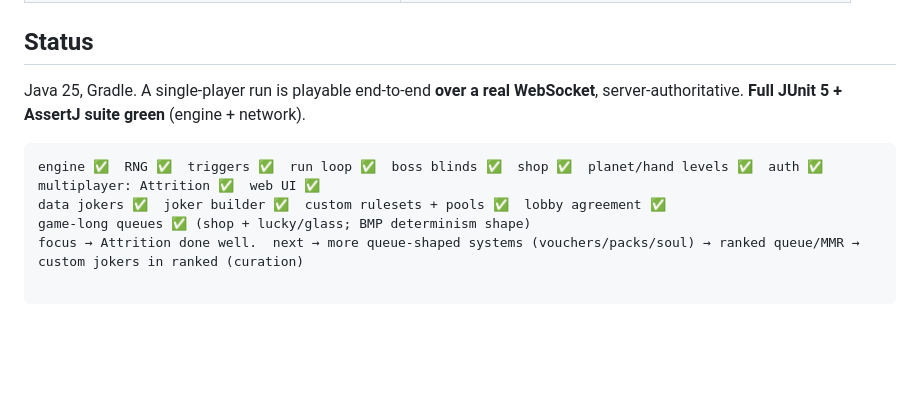
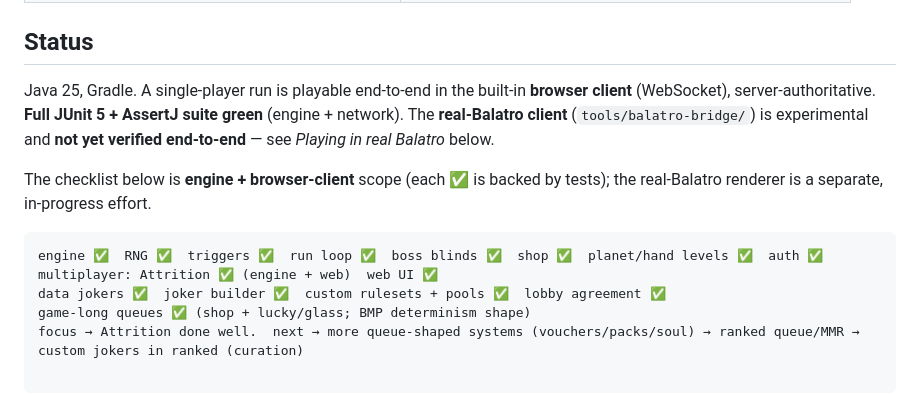
Before and after one commit to ChronoFinale/balatro-competitive-server, a Markdown page: README.md, the part around the change. GitHub-like rendering; blank space fills up the shorter version.

Commit message:
README: scope the status checklist to engine + browser client; flag real-Balatro client as experimental/unverified
Co-Authored-By: Claude Opus 4.8 <noreply@anthropic.com>

````diff
--- a/README.md
+++ b/README.md
@@ -31,12 +31,17 @@ Cheat model, and how each class is closed:
 
 ## Status
 
-Java 25, Gradle. A single-player run is playable end-to-end **over a real
-WebSocket**, server-authoritative. **Full JUnit 5 + AssertJ suite green**
-(engine + network).
+Java 25, Gradle. A single-player run is playable end-to-end in the built-in
+**browser client** (WebSocket), server-authoritative. **Full JUnit 5 + AssertJ
+suite green** (engine + network). The **real-Balatro client**
+(`tools/balatro-bridge/`) is experimental and **not yet verified end-to-end** — see
+*Playing in real Balatro* below.
+
+The checklist below is **engine + browser-client** scope (each ✅ is backed by tests);
+the real-Balatro renderer is a separate, in-progress effort.
 
 ```
-engine ✅  RNG ✅  triggers ✅  run loop ✅  boss blinds ✅  shop ✅  planet/hand levels ✅  auth ✅  multiplayer: Attrition ✅  web UI ✅
+engine ✅  RNG ✅  triggers ✅  run loop ✅  boss blinds ✅  shop ✅  planet/hand levels ✅  auth ✅  multiplayer: Attrition ✅ (engine + web)  web UI ✅
 data jokers ✅  joker builder ✅  custom rulesets + pools ✅  lobby agreement ✅
 game-long queues ✅ (shop + lucky/glass; BMP determinism shape)
 focus → Attrition done well.  next → more queue-shaped systems (vouchers/packs/soul) → ranked queue/MMR → custom jokers in ranked (curation)
````
